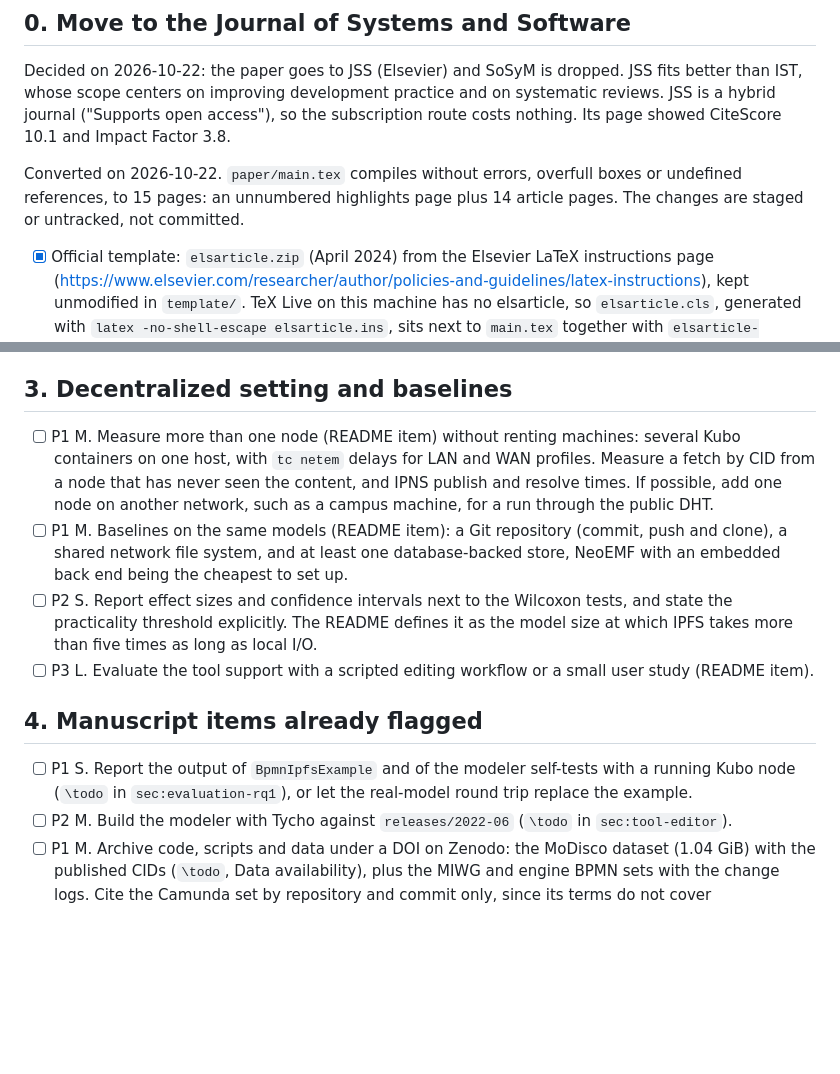
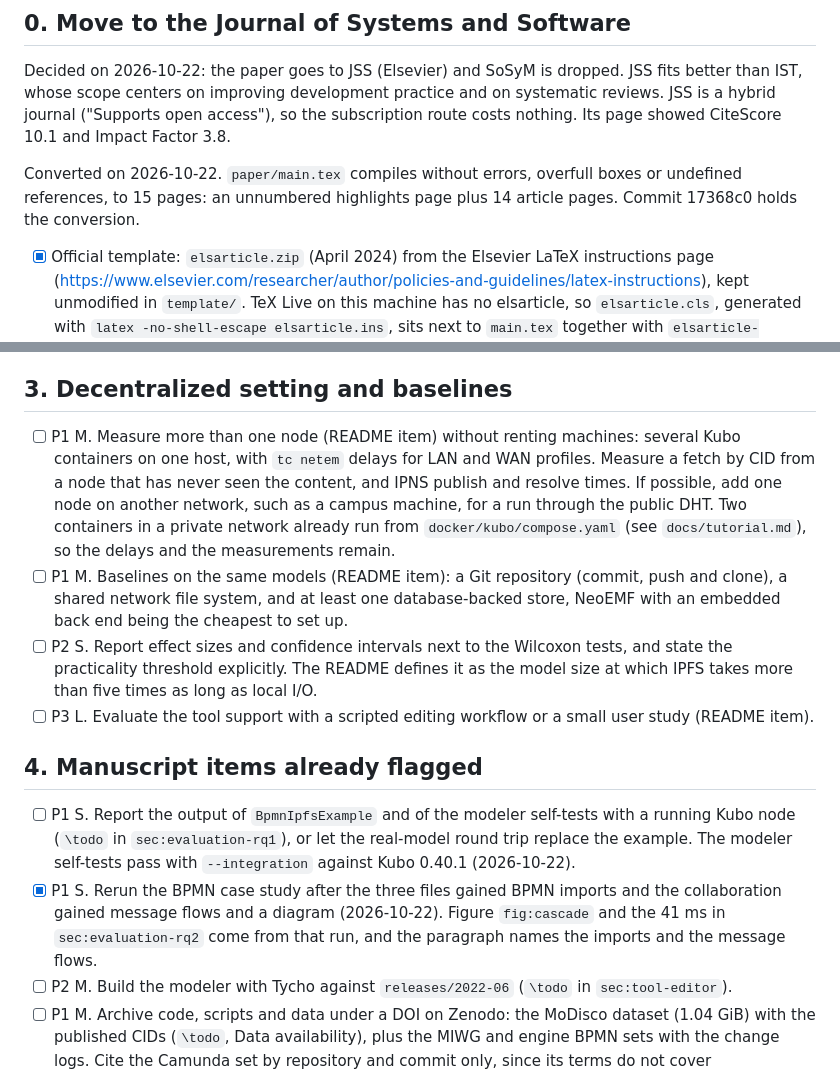
Before and after one commit to alfa-yohannis/ecorefs, a Markdown page: papers/01-JSS/TODO.md, 2 parts joined by grey strips. Drawn GitHub-style; blank space fills up the shorter version.

```diff
--- a/papers/01-JSS/TODO.md
+++ b/papers/01-JSS/TODO.md
@@ -6,7 +6,7 @@ Plan for `paper/main.tex` (15 pages in the JSS `elsarticle` layout on 2026-10-22
 
 Decided on 2026-10-22: the paper goes to JSS (Elsevier) and SoSyM is dropped. JSS fits better than IST, whose scope centers on improving development practice and on systematic reviews. JSS is a hybrid journal ("Supports open access"), so the subscription route costs nothing. Its page showed CiteScore 10.1 and Impact Factor 3.8.
 
-Converted on 2026-10-22. `paper/main.tex` compiles without errors, overfull boxes or undefined references, to 15 pages: an unnumbered highlights page plus 14 article pages. The changes are staged or untracked, not committed.
+Converted on 2026-10-22. `paper/main.tex` compiles without errors, overfull boxes or undefined references, to 15 pages: an unnumbered highlights page plus 14 article pages. Commit 17368c0 holds the conversion.
 
 - [x] Official template: `elsarticle.zip` (April 2024) from the Elsevier LaTeX instructions page (https://www.elsevier.com/researcher/author/policies-and-guidelines/latex-instructions), kept unmodified in `template/`. TeX Live on this machine has no elsarticle, so `elsarticle.cls`, generated with `latex -no-shell-escape elsarticle.ins`, sits next to `main.tex` together with `elsarticle-num.bst`.
 - [x] Folder renamed from `papers/01-SoSym` to `papers/01-JSS`. The Springer class, style and template are removed, and the `.gitignore` path is updated.
@@ -53,14 +53,15 @@ The models are in `eval/datasets/bpmn` (cleaned) and `eval/datasets/bpmn-backup-
 
 ## 3. Decentralized setting and baselines
 
-- [ ] P1 M. Measure more than one node (README item) without renting machines: several Kubo containers on one host, with `tc netem` delays for LAN and WAN profiles. Measure a fetch by CID from a node that has never seen the content, and IPNS publish and resolve times. If possible, add one node on another network, such as a campus machine, for a run through the public DHT.
+- [ ] P1 M. Measure more than one node (README item) without renting machines: several Kubo containers on one host, with `tc netem` delays for LAN and WAN profiles. Measure a fetch by CID from a node that has never seen the content, and IPNS publish and resolve times. If possible, add one node on another network, such as a campus machine, for a run through the public DHT. Two containers in a private network already run from `docker/kubo/compose.yaml` (see `docs/tutorial.md`), so the delays and the measurements remain.
 - [ ] P1 M. Baselines on the same models (README item): a Git repository (commit, push and clone), a shared network file system, and at least one database-backed store, NeoEMF with an embedded back end being the cheapest to set up.
 - [ ] P2 S. Report effect sizes and confidence intervals next to the Wilcoxon tests, and state the practicality threshold explicitly. The README defines it as the model size at which IPFS takes more than five times as long as local I/O.
 - [ ] P3 L. Evaluate the tool support with a scripted editing workflow or a small user study (README item).
 
 ## 4. Manuscript items already flagged
 
-- [ ] P1 S. Report the output of `BpmnIpfsExample` and of the modeler self-tests with a running Kubo node (`\todo` in `sec:evaluation-rq1`), or let the real-model round trip replace the example.
+- [ ] P1 S. Report the output of `BpmnIpfsExample` and of the modeler self-tests with a running Kubo node (`\todo` in `sec:evaluation-rq1`), or let the real-model round trip replace the example. The modeler self-tests pass with `--integration` against Kubo 0.40.1 (2026-10-22).
+- [x] P1 S. Rerun the BPMN case study after the three files gained BPMN imports and the collaboration gained message flows and a diagram (2026-10-22). Figure `fig:cascade` and the 41 ms in `sec:evaluation-rq2` come from that run, and the paragraph names the imports and the message flows.
 - [ ] P2 M. Build the modeler with Tycho against `releases/2022-06` (`\todo` in `sec:tool-editor`).
 - [ ] P1 M. Archive code, scripts and data under a DOI on Zenodo: the MoDisco dataset (1.04 GiB) with the published CIDs (`\todo`, Data availability), plus the MIWG and engine BPMN sets with the change logs. Cite the Camunda set by repository and commit only, since its terms do not cover redistribution.
 - [ ] P1 S. Remove every `\todo` before submission.
```
Also changed, not shown: README.md (+8 -3 lines).
